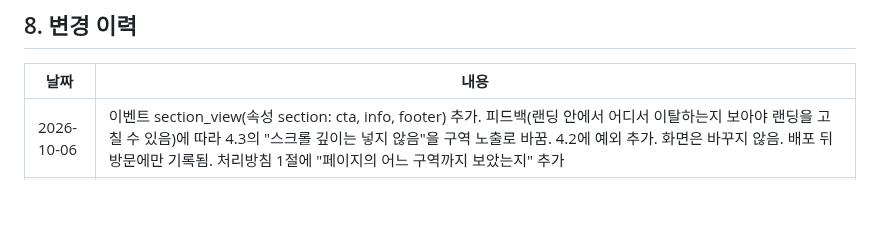
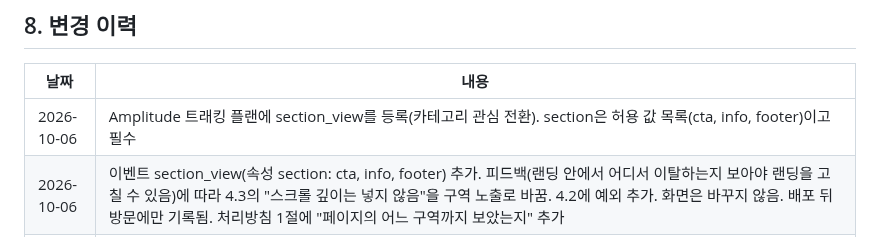
Before and after one commit to Chawonsik/seongbun-dotbogi, a Markdown page: docs/taxonomy/README.md, the part around the change. GitHub-like rendering; blank space fills up the shorter version.

Commit message:
docs: record the Amplitude tracking plan sync for section_view
Co-Authored-By: Claude Opus 5.5 <noreply@anthropic.com>

```diff
--- a/docs/taxonomy/README.md
+++ b/docs/taxonomy/README.md
@@ -172,6 +172,7 @@ Amplitude가 스스로 붙이는 사용자 속성(참고):
 
 | 날짜 | 내용 |
 |---|---|
+| 2026-10-06 | Amplitude 트래킹 플랜에 section_view를 등록(카테고리 관심 전환). section은 허용 값 목록(cta, info, footer)이고 필수 |
 | 2026-10-06 | 이벤트 section_view(속성 section: cta, info, footer) 추가. 피드백(랜딩 안에서 어디서 이탈하는지 보아야 랜딩을 고칠 수 있음)에 따라 4.3의 "스크롤 깊이는 넣지 않음"을 구역 노출로 바꿈. 4.2에 예외 추가. 화면은 바꾸지 않음. 배포 뒤 방문에만 기록됨. 처리방침 1절에 "페이지의 어느 구역까지 보았는지" 추가 |
 | 2026-10-05 | 검색용 글 페이지(`/notes/pdrn-cream-reviews`) 추가. 이벤트 note_view(속성 note), note_link_click(속성 note, target) 추가. 4.2에 "페이지 종류가 다르면 view를 따로 둔다" 예외. 글 페이지 이벤트의 공통 속성은 콘셉트와 같은 키이고 landing_page는 (none). 글에서 콘셉트로 가는 링크 값 utm_source=notes, utm_medium=owned, utm_campaign=organic, utm_content=n01. 자동 점검이 landing/ 하위 폴더도 보게 바꿈. 글 페이지에는 메타 픽셀을 넣지 않음 |
 | 2026-10-02 | 광고 이름 규칙을 바꾸고 UTM을 광고 관리자의 이름과 같은 글자로 맞춤(강사님 피드백: 이름이 실험 계획을 드러내고 그 내용이 UTM에 들어가야 함). utm_campaign은 캠페인 이름, utm_term은 광고 세트 이름, utm_content는 광고 이름. 공통 속성 utm_term 추가(8개 → 9개). utm_content는 r1_name, r1_review에서 img_ingredient_text_common_r1_v1, img_texture_text_common_r1_v1로(규칙: img_그림_text_글_차수_버전). variant 값은 name, review에서 ingredient, texture, review로(A와 B가 다른 쪽의 값: 1차는 그림 값, 2차는 글 값). landing_page 값 name → ingredient. 첫 화면 사진은 이름의 그림 값으로 고름. 게시 전이라 옛 값으로 쌓인 데이터는 테스트뿐. 규칙은 ads/README.md |
```
Also changed, not shown: 1 other file.
